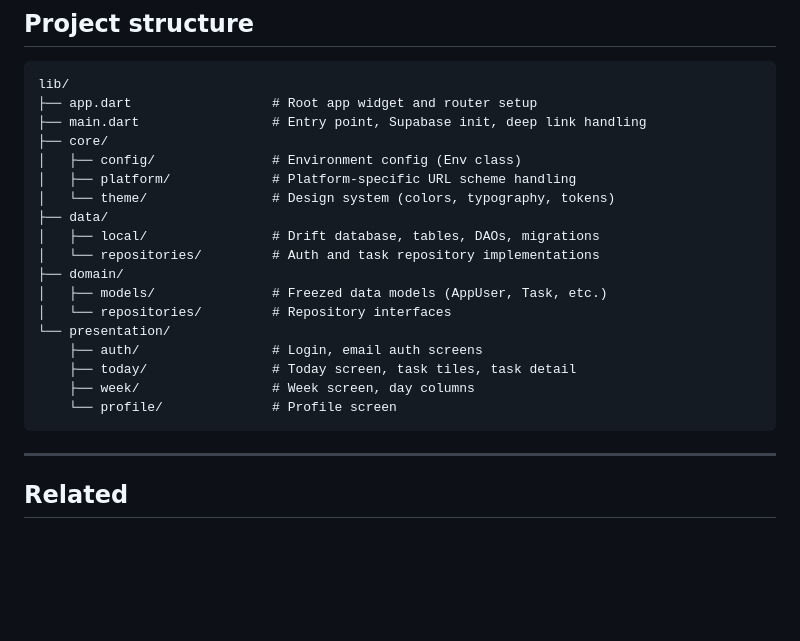
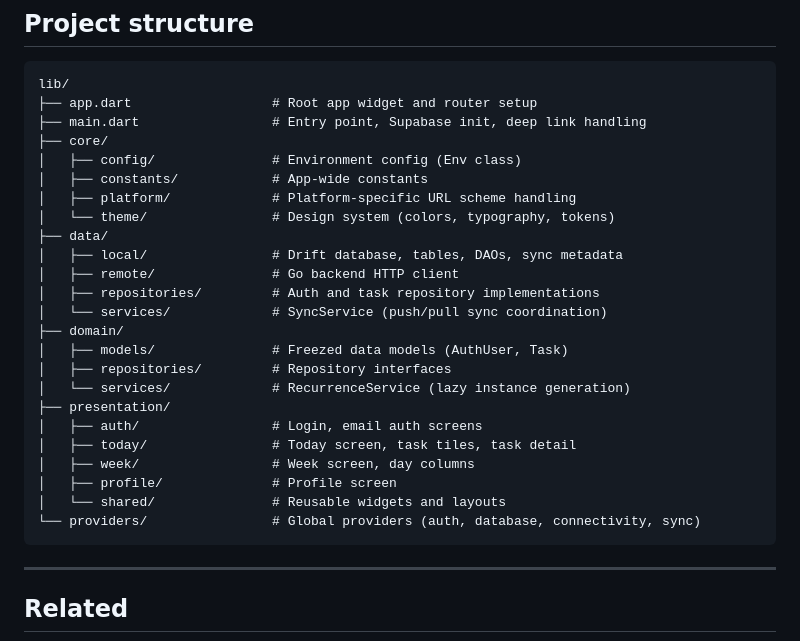
Before and after one commit to mavalu22/goalden-front, a Markdown page: README.md, the part around the change. GitHub-like rendering; blank space fills up the shorter version.

````diff
--- a/README.md
+++ b/README.md
@@ -123,19 +123,25 @@ lib/
 ├── main.dart                 # Entry point, Supabase init, deep link handling
 ├── core/
 │   ├── config/               # Environment config (Env class)
+│   ├── constants/            # App-wide constants
 │   ├── platform/             # Platform-specific URL scheme handling
 │   └── theme/                # Design system (colors, typography, tokens)
 ├── data/
-│   ├── local/                # Drift database, tables, DAOs, migrations
-│   └── repositories/         # Auth and task repository implementations
+│   ├── local/                # Drift database, tables, DAOs, sync metadata
+│   ├── remote/               # Go backend HTTP client
+│   ├── repositories/         # Auth and task repository implementations
+│   └── services/             # SyncService (push/pull sync coordination)
 ├── domain/
-│   ├── models/               # Freezed data models (AppUser, Task, etc.)
-│   └── repositories/         # Repository interfaces
-└── presentation/
-    ├── auth/                 # Login, email auth screens
-    ├── today/                # Today screen, task tiles, task detail
-    ├── week/                 # Week screen, day columns
-    └── profile/              # Profile screen
+│   ├── models/               # Freezed data models (AuthUser, Task)
+│   ├── repositories/         # Repository interfaces
+│   └── services/             # RecurrenceService (lazy instance generation)
+├── presentation/
+│   ├── auth/                 # Login, email auth screens
+│   ├── today/                # Today screen, task tiles, task detail
+│   ├── week/                 # Week screen, day columns
+│   ├── profile/              # Profile screen
+│   └── shared/               # Reusable widgets and layouts
+└── providers/                # Global providers (auth, database, connectivity, sync)
 ```
 
 ---
````
Also changed, not shown: docs/project-specifics.md (+15 -10 lines).
